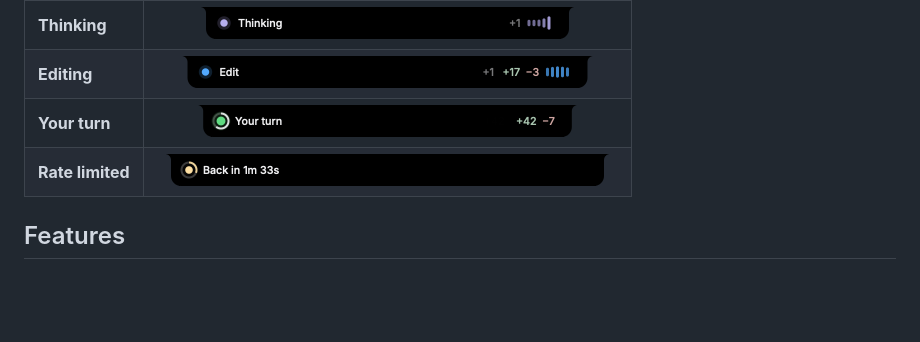
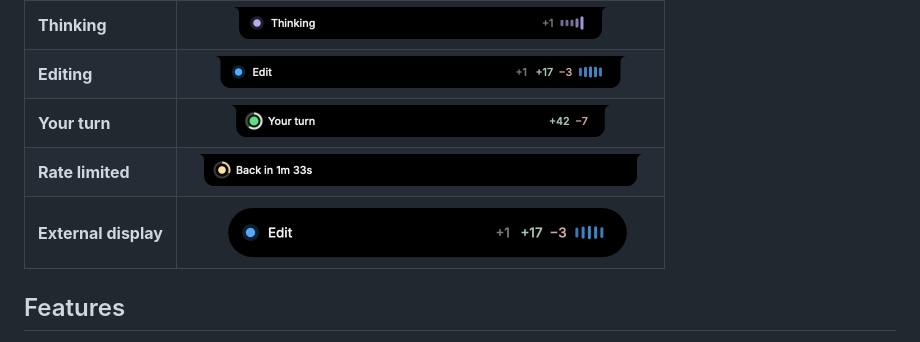
Before and after one commit to purgatoryforcookies/atoll, a Markdown page: README.md, the part around the change. Drawn GitHub-style; pictures changed too: docs/external.png (added); blank space fills up the shorter version.

Commit message:
docs: show the floating pill on an external display

```diff
--- a/README.md
+++ b/README.md
@@ -30,6 +30,7 @@ No plugins, no extension, no account: one setting points Claude Code at a relay
 | **Editing**      | <img src="docs/editing.png" width="461" alt="Edit, with a blue dot, +17 −3 and a waveform"> |
 | **Your turn**    | <img src="docs/your-turn.png" width="461" alt="Your turn, with a green dot and +42 −7">     |
 | **Rate limited** | <img src="docs/rate-limit.png" width="461" alt="Back in 1m 33s, with a draining ring">      |
+| **External display** | <img src="docs/external.png" width="461" alt="On a screen without a notch: a floating pill reading Edit, +17 −3 and a waveform"> |
 
 ## Features
 
```
Also changed, not shown: docs/DEVELOP.md (+1 -1 lines).
